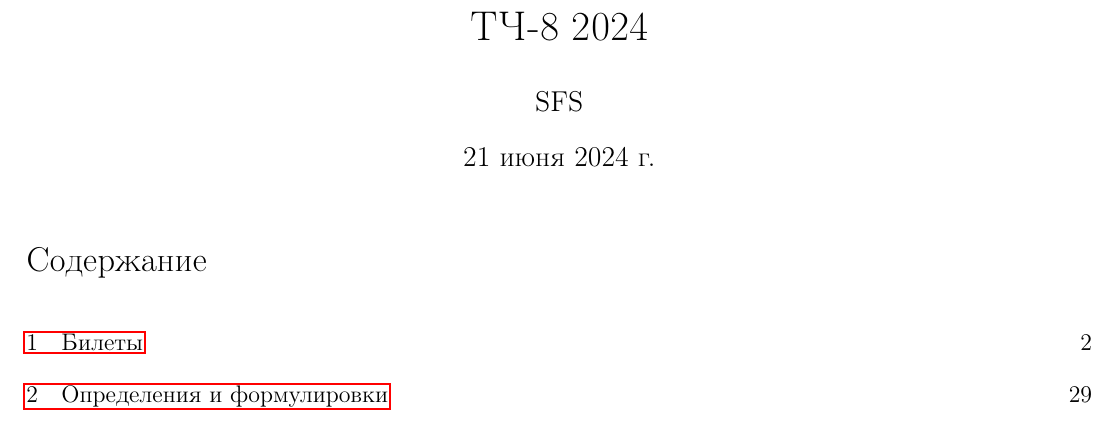
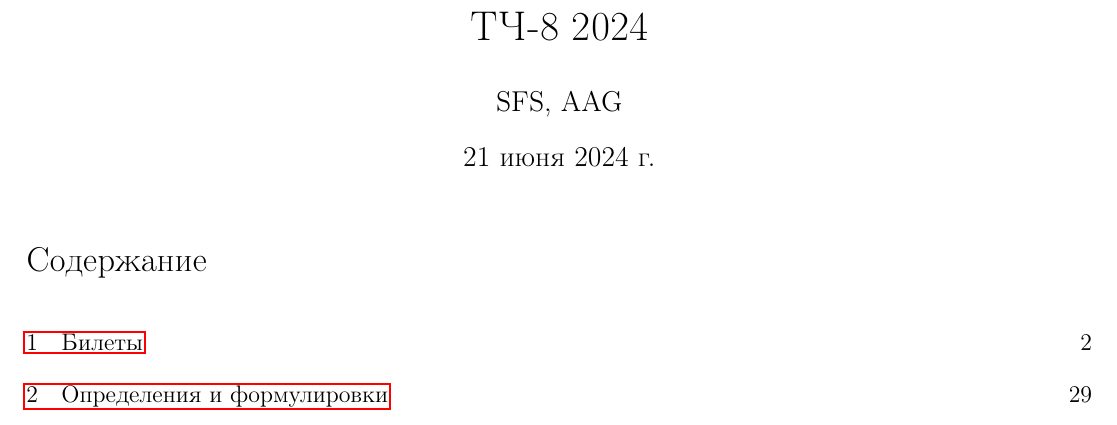
Before and after one commit to Fedka-mexmat/t_ch, a LaTeX document (T_CH.tex): part of page 1 of 32, cut so that both start at the same text. Compiled offline with pdfLaTeX.

Commit message:
ВХОДИМ В ХАТУ

```diff
--- a/T_CH.tex
+++ b/T_CH.tex
@@ -64,7 +64,7 @@
 \usepackage{blindtext}
 \usepackage{titlesec}
 \title{ТЧ-8 2024}
-\author{SFS}
+\author{SFS, AAG}
 \date{\today}
 \begin{document}
 \maketitle
```
Also changed, not shown: T_CH.pdf.
